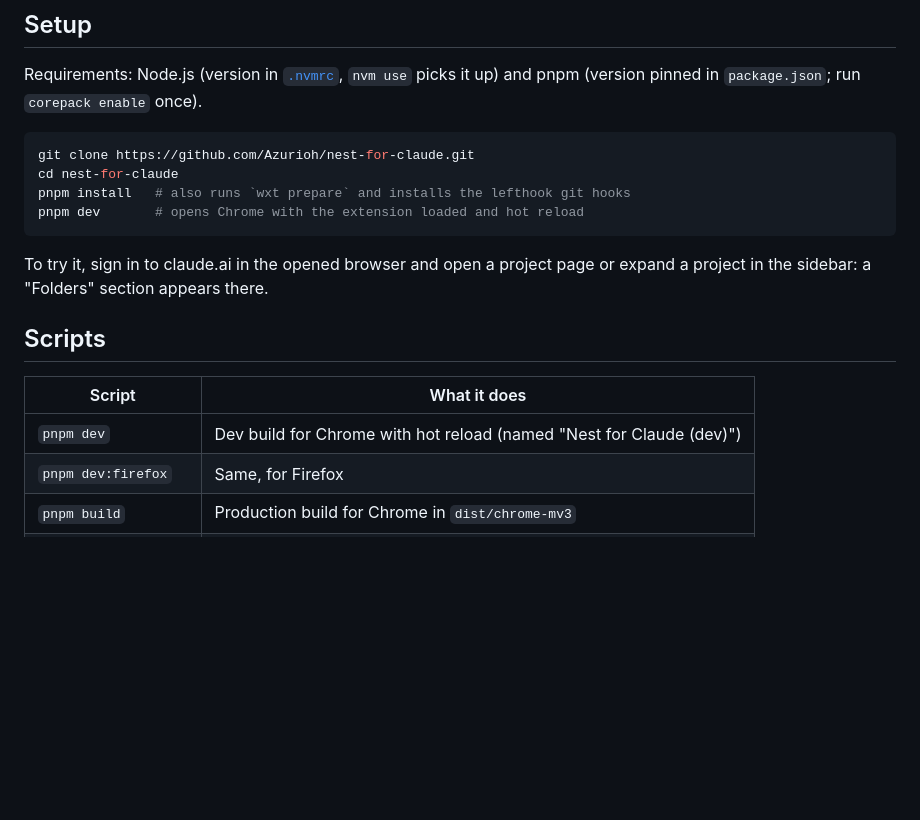
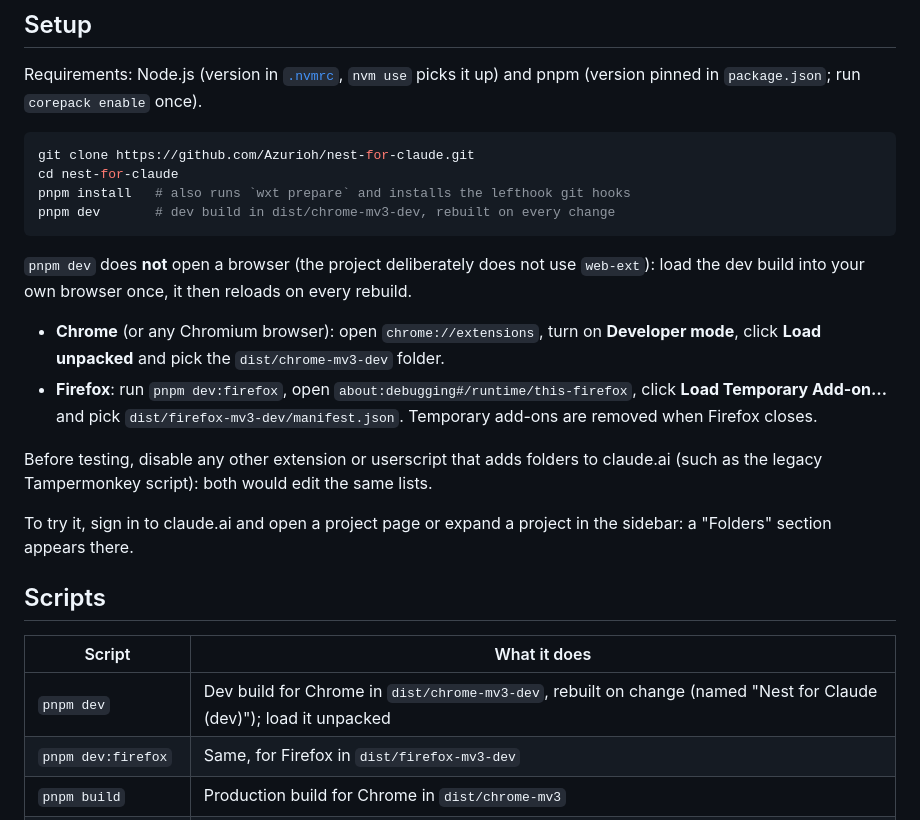
Before and after one commit to Azurioh/claude-folders, a Markdown page: CONTRIBUTING.md, the part around the change. Drawn GitHub-style; blank space fills up the shorter version.

````diff
--- a/CONTRIBUTING.md
+++ b/CONTRIBUTING.md
@@ -12,18 +12,30 @@ pinned in `package.json`; run `corepack enable` once).
 git clone https://github.com/Azurioh/nest-for-claude.git
 cd nest-for-claude
 pnpm install   # also runs `wxt prepare` and installs the lefthook git hooks
-pnpm dev       # opens Chrome with the extension loaded and hot reload
+pnpm dev       # dev build in dist/chrome-mv3-dev, rebuilt on every change
 ```
 
-To try it, sign in to claude.ai in the opened browser and open a project page or expand a project
-in the sidebar: a "Folders" section appears there.
+`pnpm dev` does **not** open a browser (the project deliberately does not use `web-ext`): load the
+dev build into your own browser once, it then reloads on every rebuild.
+
+- **Chrome** (or any Chromium browser): open `chrome://extensions`, turn on **Developer mode**,
+  click **Load unpacked** and pick the `dist/chrome-mv3-dev` folder.
+- **Firefox**: run `pnpm dev:firefox`, open `about:debugging#/runtime/this-firefox`, click
+  **Load Temporary Add-on…** and pick `dist/firefox-mv3-dev/manifest.json`. Temporary add-ons are
+  removed when Firefox closes.
+
+Before testing, disable any other extension or userscript that adds folders to claude.ai (such as
+the legacy Tampermonkey script): both would edit the same lists.
+
+To try it, sign in to claude.ai and open a project page or expand a project in the sidebar: a
+"Folders" section appears there.
 
 ## Scripts
 
 | Script               | What it does                                                      |
 | -------------------- | ----------------------------------------------------------------- |
-| `pnpm dev`           | Dev build for Chrome with hot reload (named "Nest for Claude (dev)") |
-| `pnpm dev:firefox`   | Same, for Firefox                                                 |
+| `pnpm dev`           | Dev build for Chrome in `dist/chrome-mv3-dev`, rebuilt on change (named "Nest for Claude (dev)"); load it unpacked |
+| `pnpm dev:firefox`   | Same, for Firefox in `dist/firefox-mv3-dev`                       |
 | `pnpm build`         | Production build for Chrome in `dist/chrome-mv3`               |
 | `pnpm build:firefox` | Production build for Firefox in `dist/firefox-mv3`             |
 | `pnpm zip`           | Store zip for Chrome                                              |
````
Also changed, not shown: docs/ARCHITECTURE.md (+53 -15 lines).
